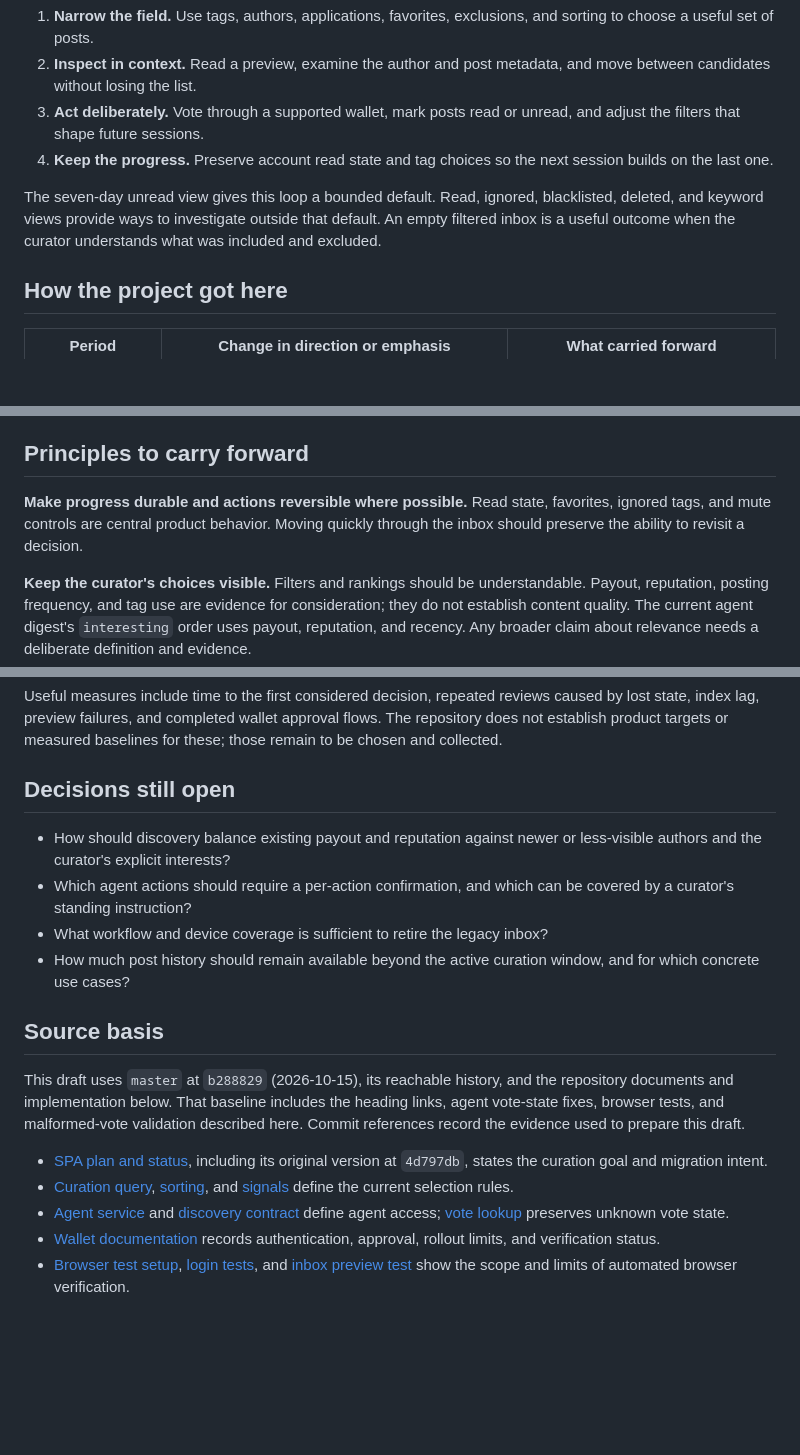
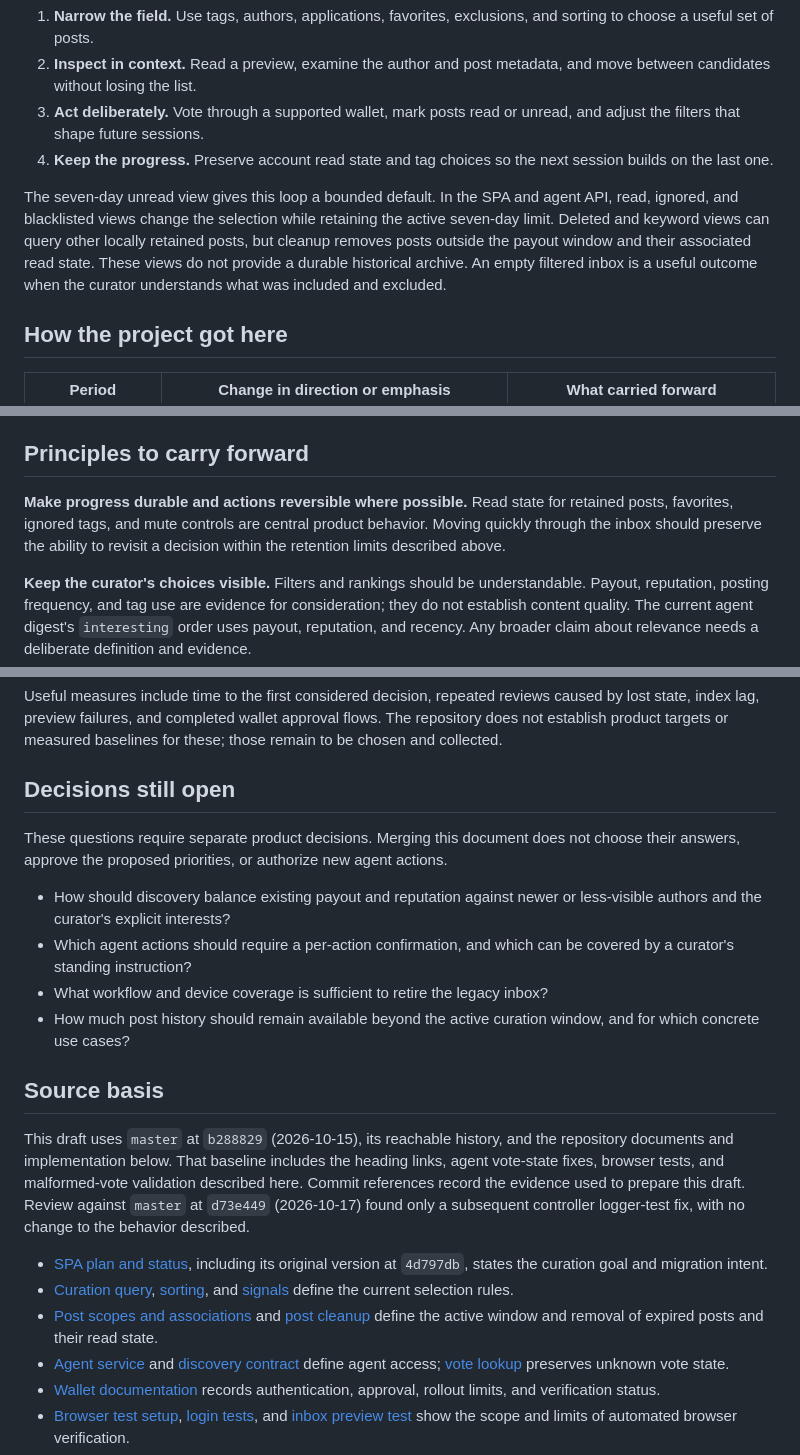
Before and after one commit to inertia186/hyperion, a Markdown page: VISION.md, 3 parts joined by grey strips. GitHub-like rendering; blank space fills up the shorter version.

Commit message:
Clarify retention limits and unresolved vision decisions

```diff
--- a/VISION.md
+++ b/VISION.md
@@ -42,10 +42,13 @@ The core loop took shape in the first weeks of development in May and June 2020:
 4. **Keep the progress.** Preserve account read state and tag choices so the
    next session builds on the last one.
 
-The seven-day unread view gives this loop a bounded default. Read, ignored,
-blacklisted, deleted, and keyword views provide ways to investigate outside that
-default. An empty filtered inbox is a useful outcome when the curator understands
-what was included and excluded.
+The seven-day unread view gives this loop a bounded default. In the SPA and agent
+API, read, ignored, and blacklisted views change the selection while retaining
+the active seven-day limit. Deleted and keyword views can query other locally
+retained posts, but cleanup removes posts outside the payout window and their
+associated read state. These views do not provide a durable historical archive.
+An empty filtered inbox is a useful outcome when the curator understands what
+was included and excluded.
 
 ## How the project got here
 
@@ -67,9 +70,10 @@ curation decisions.
 
 ## Principles to carry forward
 
-**Make progress durable and actions reversible where possible.** Read state,
-favorites, ignored tags, and mute controls are central product behavior. Moving
-quickly through the inbox should preserve the ability to revisit a decision.
+**Make progress durable and actions reversible where possible.** Read state for
+retained posts, favorites, ignored tags, and mute controls are central product
+behavior. Moving quickly through the inbox should preserve the ability to
+revisit a decision within the retention limits described above.
 
 **Keep the curator's choices visible.** Filters and rankings should be
 understandable. Payout, reputation, posting frequency, and tag use are evidence
@@ -157,6 +165,10 @@ for these; those remain to be chosen and collected.
 
 ## Decisions still open
 
+These questions require separate product decisions. Merging this document does
+not choose their answers, approve the proposed priorities, or authorize new
+agent actions.
+
 - How should discovery balance existing payout and reputation against newer or
   less-visible authors and the curator's explicit interests?
 - Which agent actions should require a per-action confirmation, and which can be
@@ -171,13 +183,17 @@ This draft uses `master` at `b288829` (2026-10-15), its reachable history, and
 the repository documents and implementation below. That baseline includes the
 heading links, agent vote-state fixes, browser tests, and malformed-vote
 validation described here. Commit references record the evidence used to prepare
-this draft.
+this draft. Review against `master` at `d73e449` (2026-10-17) found only a
+subsequent controller logger-test fix, with no change to the behavior described.
 
 - [SPA plan and status](docs/plan-spa.md), including its original version at
   `4d797db`, states the curation goal and migration intent.
 - [Curation query](app/services/post_curation_query.rb),
   [sorting](app/services/post_curation_sort.rb), and
   [signals](app/services/post_curation_signal.rb) define the current selection rules.
+- [Post scopes and associations](app/models/post.rb) and
+  [post cleanup](app/jobs/post_cleanup_job.rb) define the active window and
+  removal of expired posts and their read state.
 - [Agent service](app/services/hyperion_agent.rb) and
   [discovery contract](app/controllers/agent_discovery_controller.rb) define agent access;
   [vote lookup](app/services/post_chain_payload.rb) preserves unknown vote state.
```
Also changed, not shown: other parts of VISION.md (+4 -0 lines).
